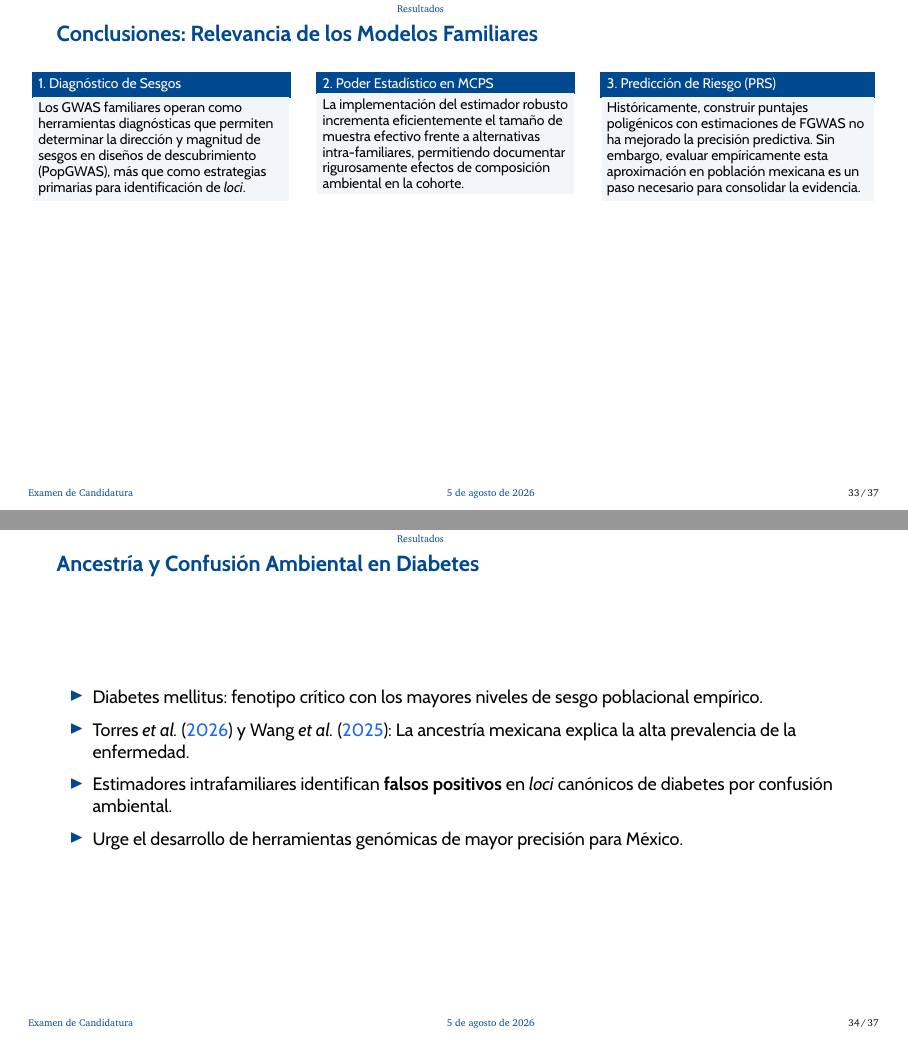
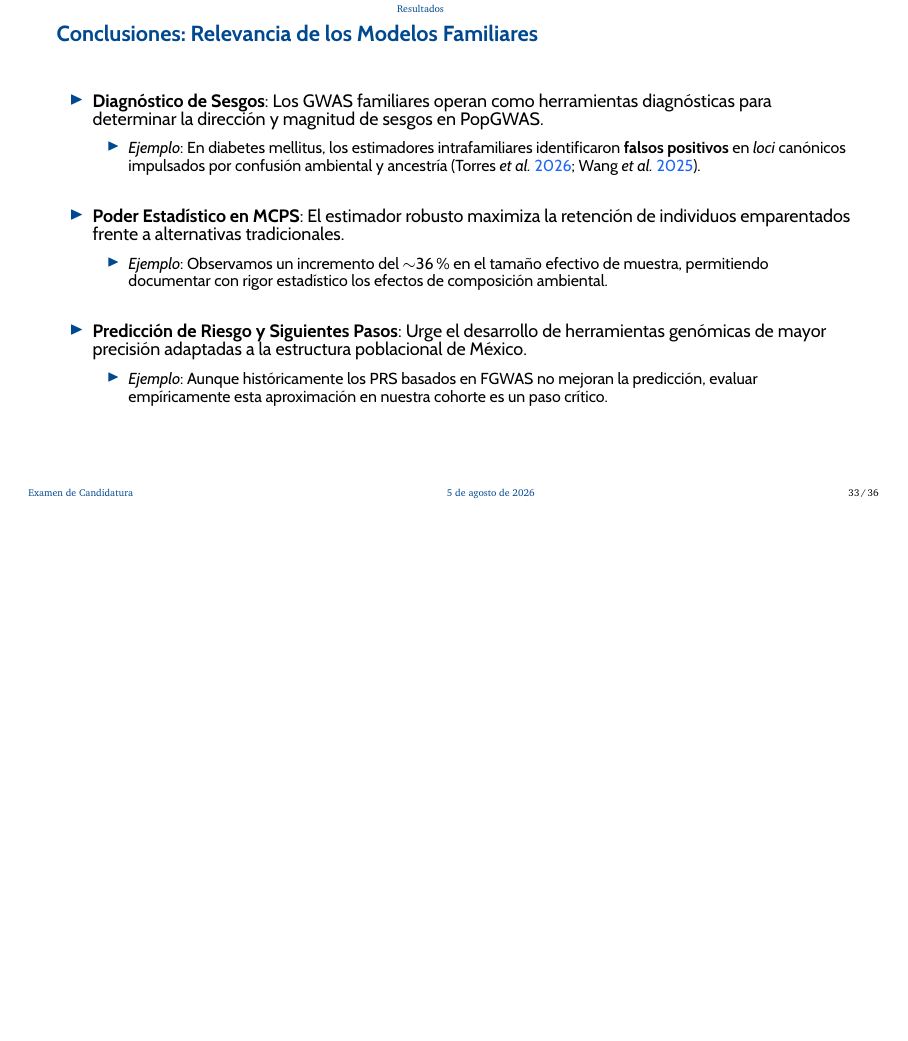
Before and after one commit to robolvhez/phd-slide-deck, LaTeX slides (main.tex, which reads slides/results.tex): pages 40 and 44 of 47 before the commit and page 40 of 43 after it, the two joined at a grey line, the shorter picture padded with empty space. Compiled offline with LuaLaTeX.

Commit message:
2026-08-05 14:06:05: Unificar diapositivas de conclusiones y reenumerar guion

```diff
--- a/slides/results.tex
+++ b/slides/results.tex
@@ -151,32 +151,21 @@
   \end{table}
 \end{frame}
 
-\begin{frame}[t]{Conclusiones: Relevancia de los Modelos Familiares}
-  \begin{columns}[T]
-      \begin{column}{0.31\textwidth}
-          \begin{block}{1. Diagnóstico de Sesgos}
-              Los GWAS familiares operan como herramientas diagnósticas que permiten determinar la dirección y magnitud de sesgos en diseños de descubrimiento (PopGWAS), más que como estrategias primarias para identificación de \textit{loci}.
-          \end{block}
-      \end{column}
-      \begin{column}{0.31\textwidth}
-          \begin{block}{2. Poder Estadístico en MCPS}
-              La implementación del estimador robusto incrementa eficientemente el tamaño de muestra efectivo frente a alternativas intra-familiares, permitiendo documentar rigurosamente efectos de composición ambiental en la cohorte.
-          \end{block}
-      \end{column}
-      \begin{column}{0.33\textwidth}
-          \begin{block}{3. Predicción de Riesgo (PRS)}
-              Históricamente, construir puntajes poligénicos con estimaciones de FGWAS no ha mejorado la precisión predictiva. Sin embargo, evaluar empíricamente esta aproximación en población mexicana es un paso necesario para consolidar la evidencia.
-          \end{block}
-      \end{column}
-  \end{columns}
-\end{frame}
-
-\begin{frame}[c]{Ancestría y Confusión Ambiental en Diabetes}
+\begin{frame}[c]{Conclusiones: Relevancia de los Modelos Familiares}
   \begin{itemize}
-      \item<1-> Diabetes mellitus: fenotipo crítico con los mayores niveles de sesgo poblacional empírico.
-      \item<2-> \textcite{torres2026-diabetes, wang2025-mcps}: La ancestría mexicana explica la alta prevalencia de la enfermedad.
-      \item<3-> Estimadores intrafamiliares identifican \textbf{falsos positivos} en \textit{loci} canónicos de diabetes por confusión ambiental. % ponytail: directo al grano
-      \item<4-> Urge el desarrollo de herramientas genómicas de mayor precisión para México.
+      \setlength\itemsep{1.2em}
+      \item \textbf{Diagnóstico de Sesgos}: Los GWAS familiares operan como herramientas diagnósticas para determinar la dirección y magnitud de sesgos en PopGWAS.
+      \begin{itemize}
+          \item \textit{Ejemplo}: En diabetes mellitus, los estimadores intrafamiliares identificaron \textbf{falsos positivos} en \textit{loci} canónicos impulsados por confusión ambiental y ancestría \parencite{torres2026-diabetes, wang2025-mcps}.
+      \end{itemize}
+      \item \textbf{Poder Estadístico en MCPS}: El estimador robusto maximiza la retención de individuos emparentados frente a alternativas tradicionales.
+      \begin{itemize}
+          \item \textit{Ejemplo}: Observamos un incremento del $\sim$36\% en el tamaño efectivo de muestra, permitiendo documentar con rigor estadístico los efectos de composición ambiental.
+      \end{itemize}
+      \item \textbf{Predicción de Riesgo y Siguientes Pasos}: Urge el desarrollo de herramientas genómicas de mayor precisión adaptadas a la estructura poblacional de México.
+      \begin{itemize}
+          \item \textit{Ejemplo}: Aunque históricamente los PRS basados en FGWAS no mejoran la predicción, evaluar empíricamente esta aproximación en nuestra cohorte es un paso crítico.
+      \end{itemize}
   \end{itemize}
 \end{frame}
 
```
Also changed, not shown: guion-examen-candidatura.md (+12 -22 lines), 1 other file.
